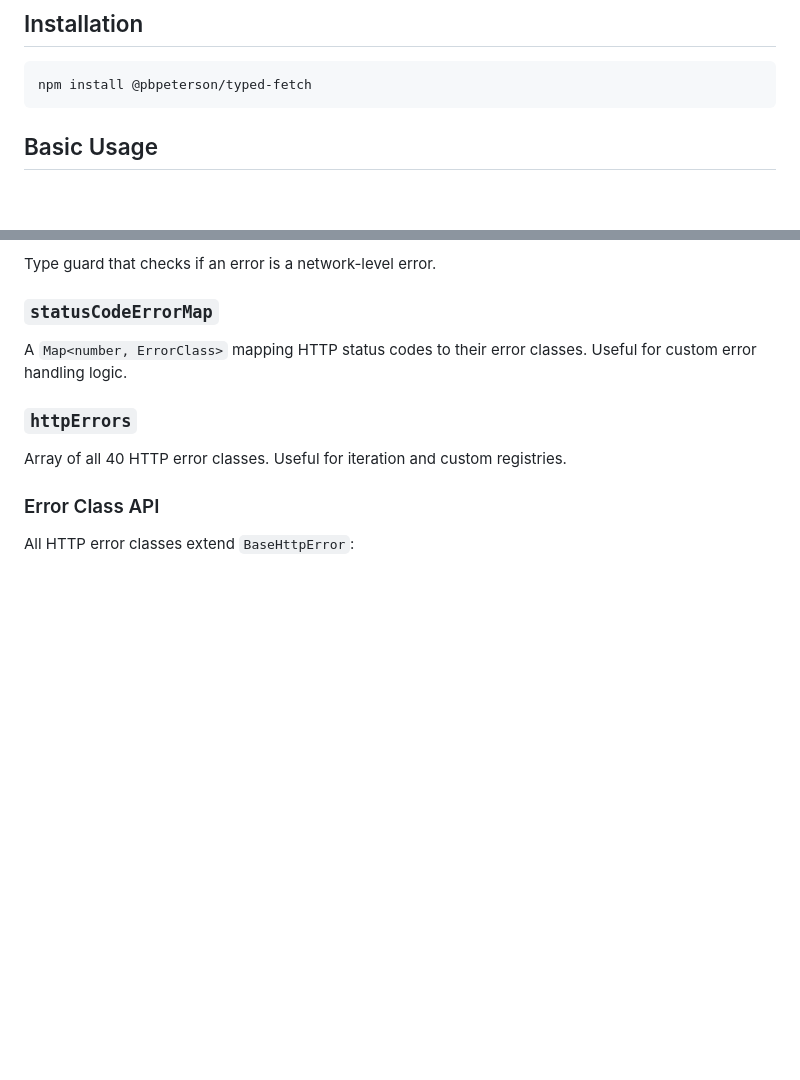
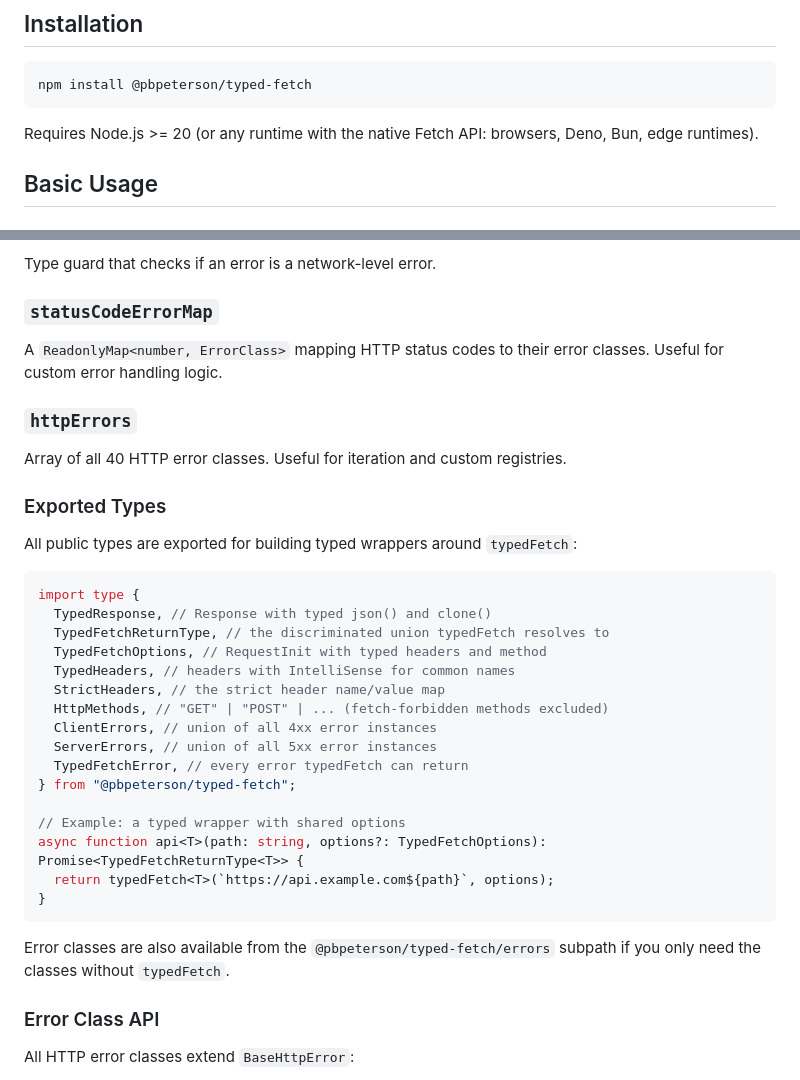
Before and after one commit to pbpeterson/typed-fetch, a Markdown page: README.md, 2 parts joined by grey strips. Drawn GitHub-style; blank space fills up the shorter version.

Commit message:
docs: document exported types, Node requirement, ReadonlyMap

````diff
--- a/README.md
+++ b/README.md
@@ -48,6 +48,8 @@ if (error) {
 ```bash
 npm install @pbpeterson/typed-fetch
 ```
+
+Requires Node.js >= 20 (or any runtime with the native Fetch API: browsers, Deno, Bun, edge runtimes).
 
 ## Basic Usage
 
@@ -331,11 +333,36 @@ Type guard that checks if an error is a network-level error.
 
 ### `statusCodeErrorMap`
 
-A `Map<number, ErrorClass>` mapping HTTP status codes to their error classes. Useful for custom error handling logic.
+A `ReadonlyMap<number, ErrorClass>` mapping HTTP status codes to their error classes. Useful for custom error handling logic.
 
 ### `httpErrors`
 
 Array of all 40 HTTP error classes. Useful for iteration and custom registries.
+
+### Exported Types
+
+All public types are exported for building typed wrappers around `typedFetch`:
+
+```typescript
+import type {
+  TypedResponse, // Response with typed json() and clone()
+  TypedFetchReturnType, // the discriminated union typedFetch resolves to
+  TypedFetchOptions, // RequestInit with typed headers and method
+  TypedHeaders, // headers with IntelliSense for common names
+  StrictHeaders, // the strict header name/value map
+  HttpMethods, // "GET" | "POST" | ... (fetch-forbidden methods excluded)
+  ClientErrors, // union of all 4xx error instances
+  ServerErrors, // union of all 5xx error instances
+  TypedFetchError, // every error typedFetch can return
+} from "@pbpeterson/typed-fetch";
+
+// Example: a typed wrapper with shared options
+async function api<T>(path: string, options?: TypedFetchOptions): Promise<TypedFetchReturnType<T>> {
+  return typedFetch<T>(`https://api.example.com${path}`, options);
+}
+```
+
+Error classes are also available from the `@pbpeterson/typed-fetch/errors` subpath if you only need the classes without `typedFetch`.
 
 ### Error Class API
 
````
